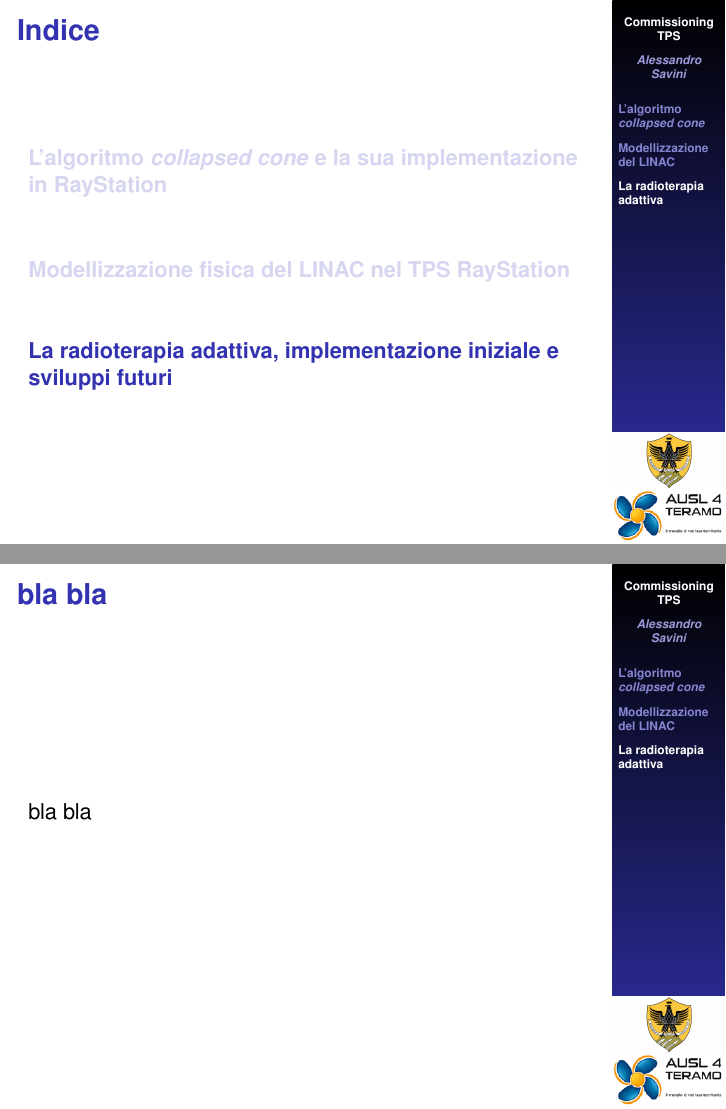
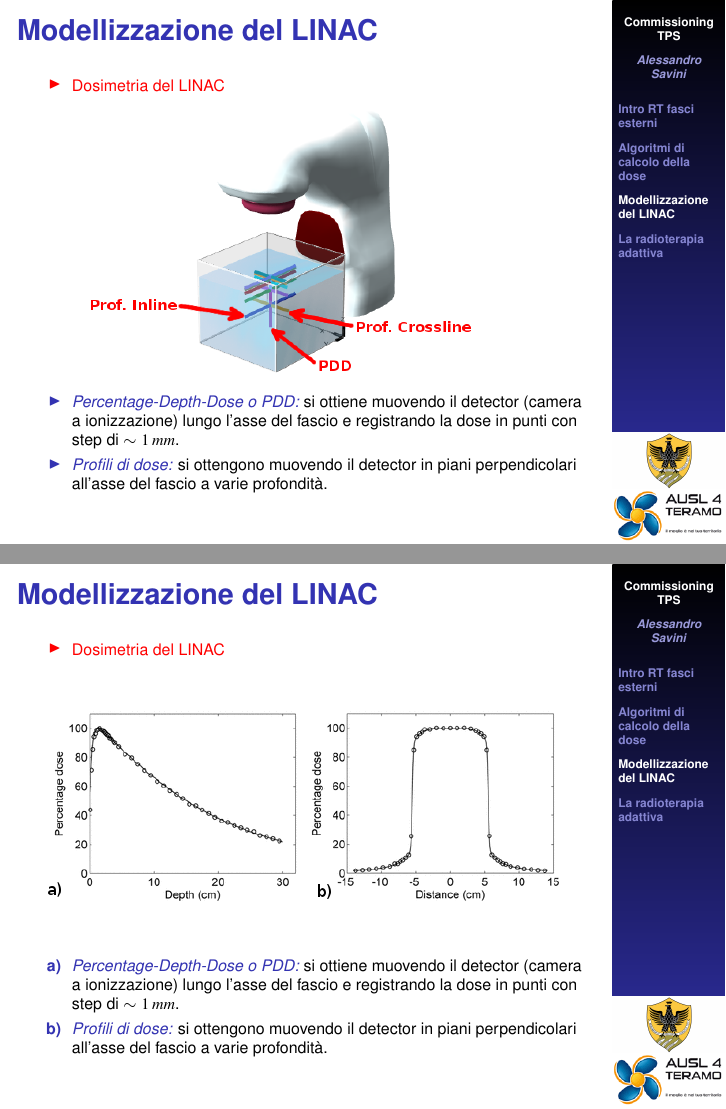
Before and after one commit to alesavini/MySpecThesis, LaTeX slides (pres/pres.tex): pages 21 and 22 of 22 before the commit and pages 20 and 21 of 23 after it, joined at a grey line. Compiled offline with pdfLaTeX.

Commit message:
TESI: finiti introduzione e conclusioni.
PRES: continuato iniziando il secondo capitolo.

```diff
--- a/pres/pres.tex
+++ b/pres/pres.tex
@@ -125,7 +125,7 @@
 
 
 
-\section[L'algoritmo \protect\textit{collapsed cone}]{L'algoritmo \protect\textit{collapsed cone} e la sua implementazione in RayStation}
+\section[Intro RT fasci esterni]{Introduzione alla radioterapia a fasci esterni}
 
 \begin{frame}{Introduzione RT a fasci esterni}
 \begin{center}
@@ -163,6 +163,7 @@ $$D = \frac{\de \bar{\varepsilon}}{\de m} \qquad\qquad \text{Unità: J\,kg}^{-1}
 \end{itemize}
 \end{frame}
 
+\section{Algoritmi di calcolo della dose}
 
 \begin{frame}{Algoritmi di calcolo della dose}
 \begin{columns}
@@ -424,5 +419,4 @@ E POI PARTIRE CON RAYSTATION!
 \tableofcontents[currentsection]
 \end{frame}
 
-\begin{frame}{bla bla}
-bla bla
+\begin{frame}{Modellizzazione del LINAC}
@@ -430,3 +433,35 @@ bla bla
+\begin{frame}{Modellizzazione del LINAC}
+\begin{itemize}
+\scriptsize
+\setbeamercolor{item}{fg=red}
+\item \alert{Dosimetria del LINAC}
+\end{itemize}
+\includegraphics[height=5cm]{./img/Prof3D_ann.png}
+\begin{itemize}
+\scriptsize
+\item \structure{\normalfont \textit{Percentage-Depth-Dose o PDD:}} si ottiene muovendo il detector (camera a ionizzazione) lungo l'asse del fascio e registrando la dose in punti con step di $\sim 1\,mm$.
+\item \structure{\normalfont \textit{Profili di dose:}} si ottengono muovendo il detector in piani perpendicolari all'asse del fascio a varie profondità.
+\end{itemize}
+\end{frame}
+
+
+\begin{frame}{Modellizzazione del LINAC}
+\begin{itemize}
+\scriptsize
+\setbeamercolor{item}{fg=red}
+\item \alert{Dosimetria del LINAC}
+\end{itemize}
+\vspace{.75cm}
+\centering
+\includegraphics[height=3.5cm]{../cap2/pdd_prof.png}\\
+\vspace{.75cm}
+\begin{itemize}
+\scriptsize
+\item[a)] \structure{\normalfont \textit{Percentage-Depth-Dose o PDD:}} si ottiene muovendo il detector (camera a ionizzazione) lungo l'asse del fascio e registrando la dose in punti con step di $\sim 1\,mm$.
+\item[b)] \structure{\normalfont \textit{Profili di dose:}} si ottengono muovendo il detector in piani perpendicolari all'asse del fascio a varie profondità.
+\end{itemize}
+\end{frame}
+
 
 \section[La radioterapia adattiva]{La radioterapia adattiva, implementazione iniziale e sviluppi futuri}
 \begin{frame}{Indice}
```
Also changed, not shown: acronyms/acronyms.tex (+1 -0 lines), conclusioni/conclusioni.tex (+1 -1 lines), prefazione/prefazione.tex (+6 -6 lines), pres/img/Prof3D.PNG (added), pres/img/Prof3D_ann.png (added), pres/pres.tex (39 more changed lines), 1 other file.
